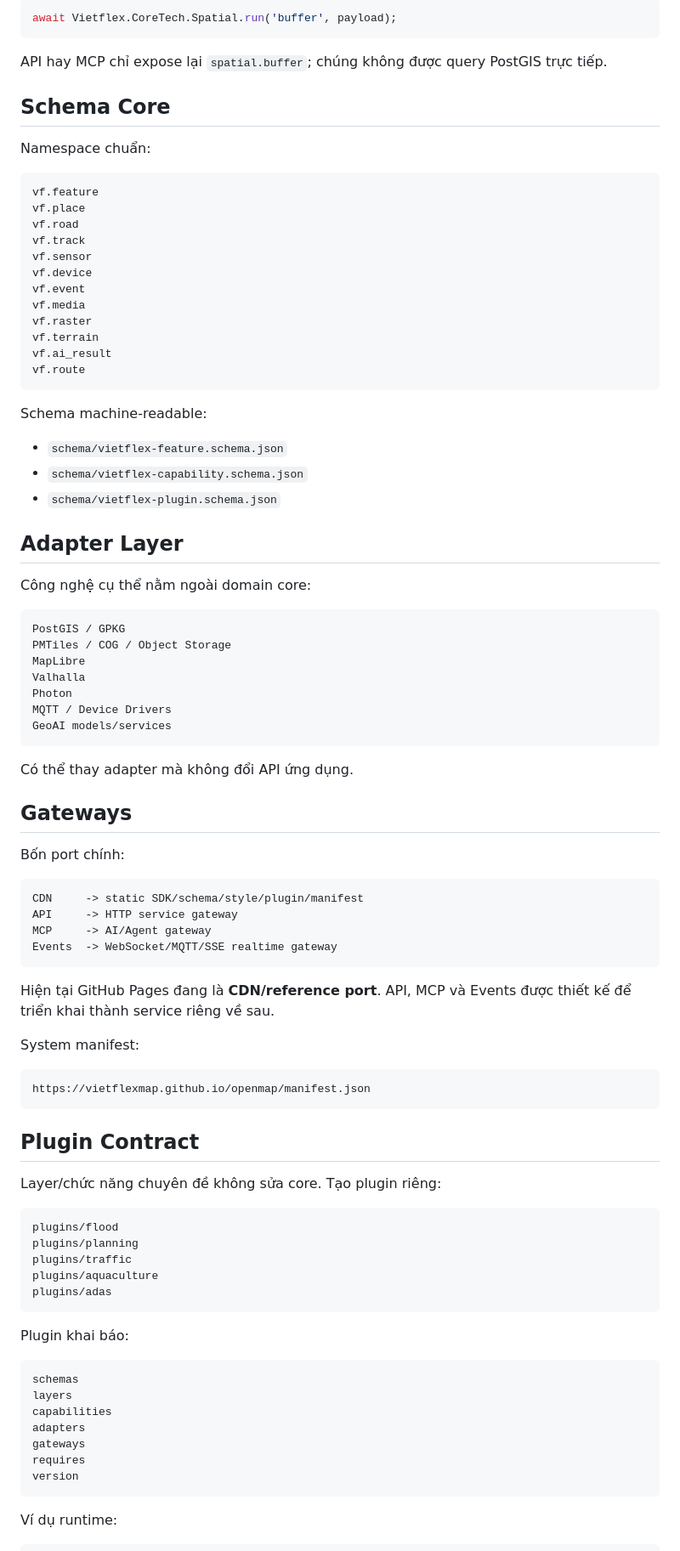
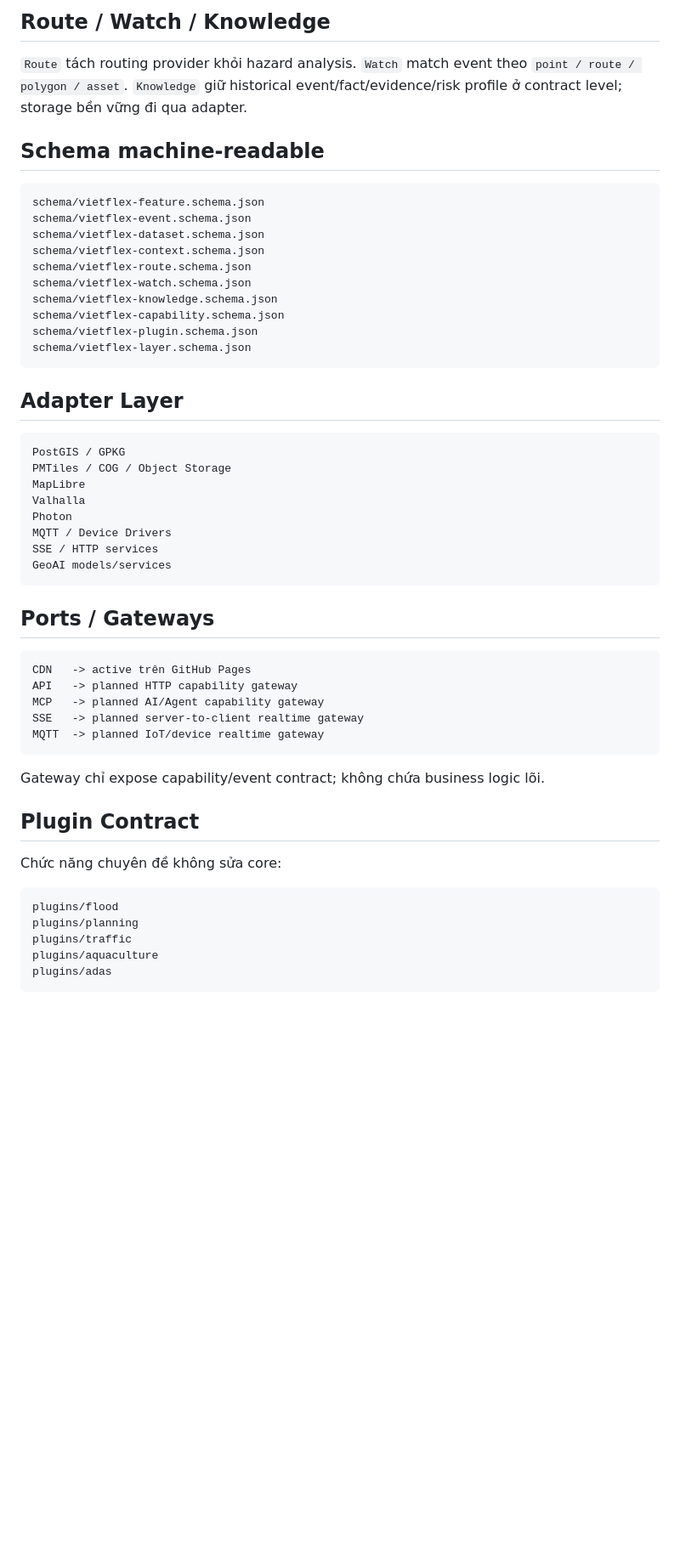
Before and after one commit to Vietflexmap/openmap, a Markdown page: README.md, the part around one of its changes. Shown at 85% size. Rendered like a GitHub page; blank space fills up the shorter version.

Commit message:
docs: publish Vietflex Core Tech 0.5 contract

````diff
--- a/README.md
+++ b/README.md
@@ -88,38 +152,24 @@ Sau đó:
 
-```js
-await Vietflex.CoreTech.Spatial.run('buffer', payload);
+## Route / Watch / Knowledge
+
+`Route` tách routing provider khỏi hazard analysis. `Watch` match event theo `point / route / polygon / asset`. `Knowledge` giữ historical event/fact/evidence/risk profile ở contract level; storage bền vững đi qua adapter.
+
+## Schema machine-readable
+
+```text
+schema/vietflex-feature.schema.json
+schema/vietflex-event.schema.json
+schema/vietflex-dataset.schema.json
+schema/vietflex-context.schema.json
+schema/vietflex-route.schema.json
+schema/vietflex-watch.schema.json
+schema/vietflex-knowledge.schema.json
+schema/vietflex-capability.schema.json
+schema/vietflex-plugin.schema.json
+schema/vietflex-layer.schema.json
 ```
 
-API hay MCP chỉ expose lại `spatial.buffer`; chúng không được query PostGIS trực tiếp.
-
-## Schema Core
-
-Namespace chuẩn:
-
-```text
-vf.feature
-vf.place
-vf.road
-vf.track
-vf.sensor
-vf.device
-vf.event
-vf.media
-vf.raster
-vf.terrain
-vf.ai_result
-vf.route
-```
-
-Schema machine-readable:
-
-- `schema/vietflex-feature.schema.json`
-- `schema/vietflex-capability.schema.json`
-- `schema/vietflex-plugin.schema.json`
-
 ## Adapter Layer
-
-Công nghệ cụ thể nằm ngoài domain core:
 
 ```text
 PostGIS / GPKG
@@ -128,33 +178,25 @@ MapLibre
 Valhalla
 Photon
 MQTT / Device Drivers
+SSE / HTTP services
 GeoAI models/services
 ```
 
-Có thể thay adapter mà không đổi API ứng dụng.
-
-## Gateways
-
-Bốn port chính:
+## Ports / Gateways
 
 ```text
-CDN     -> static SDK/schema/style/plugin/manifest
-API     -> HTTP service gateway
-MCP     -> AI/Agent gateway
-Events  -> WebSocket/MQTT/SSE realtime gateway
+CDN   -> active trên GitHub Pages
+API   -> planned HTTP capability gateway
+MCP   -> planned AI/Agent capability gateway
+SSE   -> planned server-to-client realtime gateway
+MQTT  -> planned IoT/device realtime gateway
 ```
 
-Hiện tại GitHub Pages đang là **CDN/reference port**. API, MCP và Events được thiết kế để triển khai thành service riêng về sau.
-
-System manifest:
-
-```text
-https://vietflexmap.github.io/openmap/manifest.json
-```
+Gateway chỉ expose capability/event contract; không chứa business logic lõi.
 
 ## Plugin Contract
 
-Layer/chức năng chuyên đề không sửa core. Tạo plugin riêng:
+Chức năng chuyên đề không sửa core:
 
 ```text
 plugins/flood
@@ -164,17 +206,3 @@ plugins/aquaculture
 plugins/adas
 ```
 
-Plugin khai báo:
-
-```text
-schemas
-layers
-capabilities
-adapters
-gateways
-requires
-version
-```
-
-Ví dụ runtime:
-
````
Also changed, not shown: other parts of README.md (+129 -78 lines).
